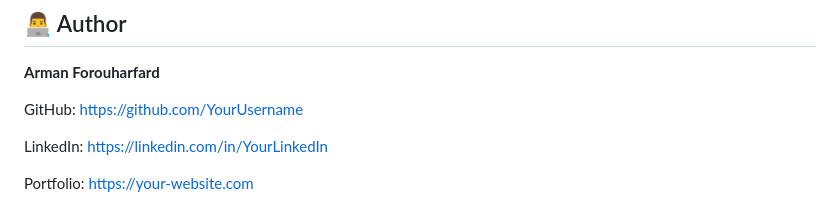
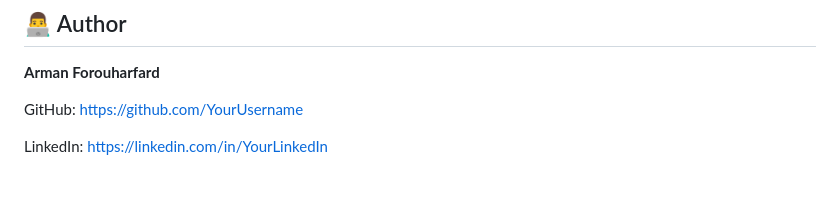
Before and after one commit to ArmanForouharfard/Solar-System-Explorer-ThreeJS-Project, a Markdown page: README.md, the part around the change. Rendered like a GitHub page; blank space fills up the shorter version.

Commit message:
Update README.md
Portfolio: https://your-website.com removed

```diff
--- a/README.md
+++ b/README.md
@@ -106,5 +106,3 @@ See the **LICENSE** file for more information.
 GitHub: https://github.com/YourUsername
 
 LinkedIn: https://linkedin.com/in/YourLinkedIn
-
-Portfolio: https://your-website.com
```
